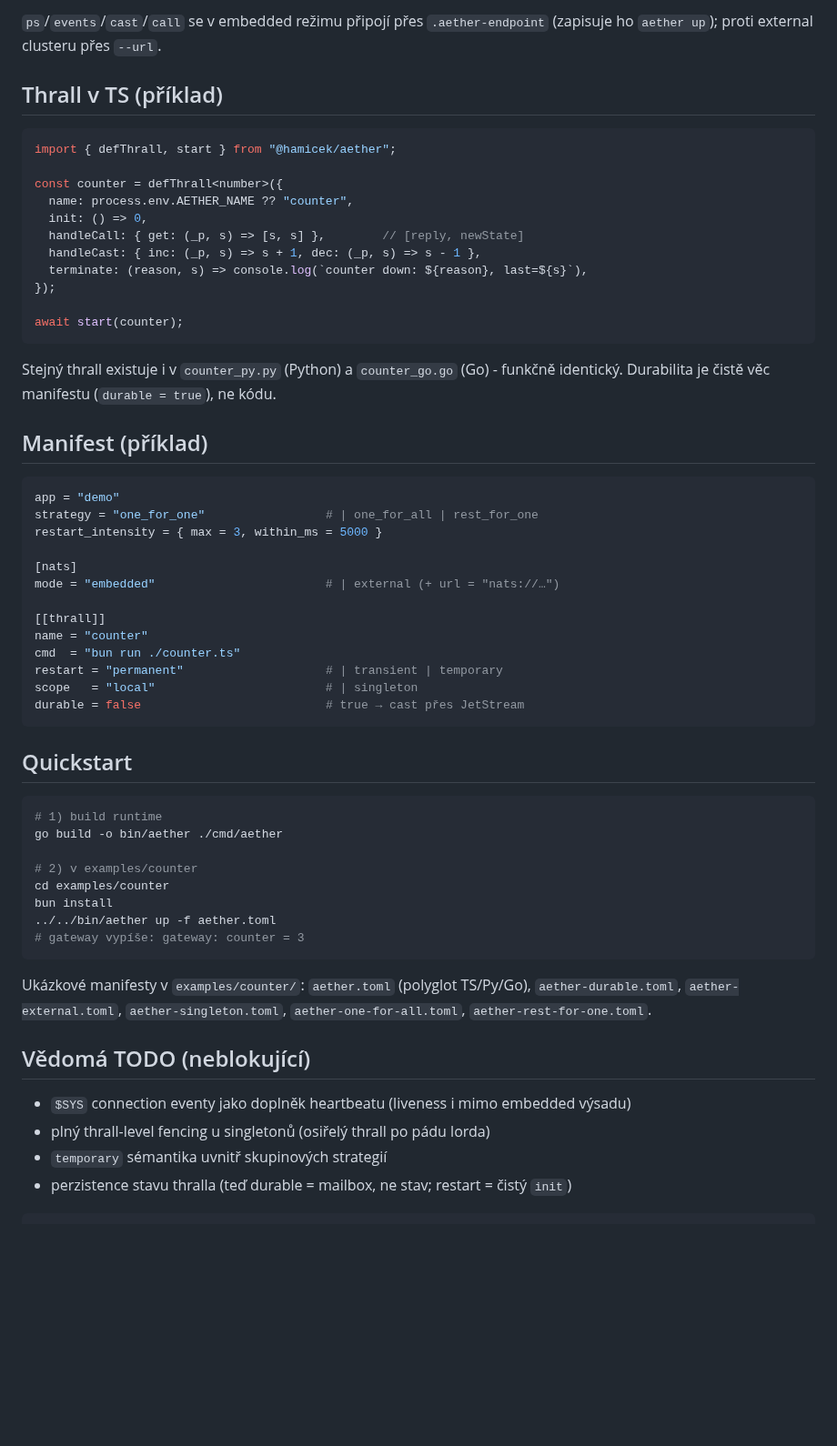
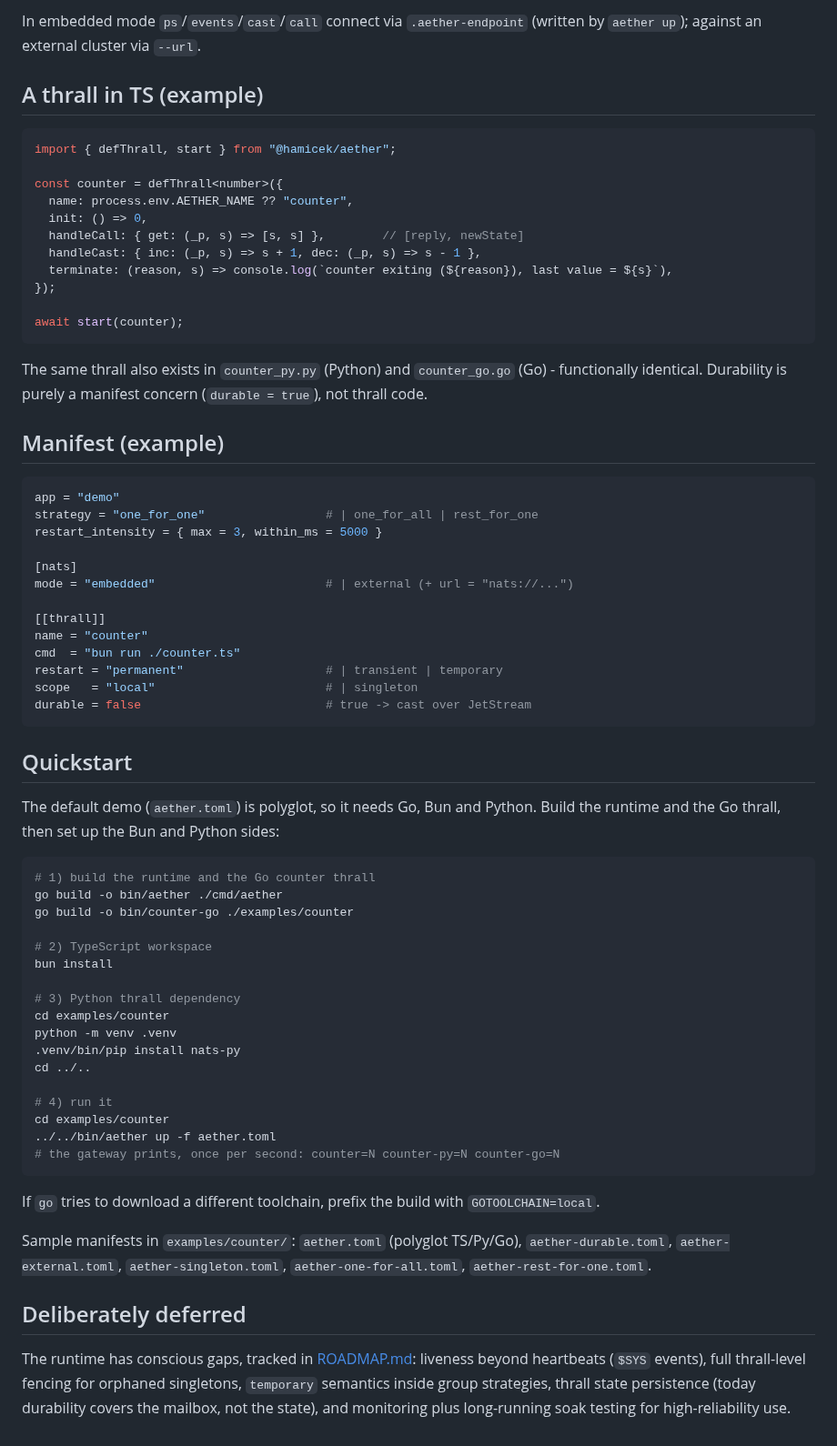
Before and after one commit to hamicek/aether, a Markdown page: README.md, the part around one of its changes. Shown at 91% size. GitHub-like rendering; blank space fills up the shorter version.

````diff
--- a/README.md
+++ b/README.md
@@ -78,9 +78,9 @@ aether call <name> <op> [json]   # pošle call a vytiskne odpověď
 ```
 
-`ps`/`events`/`cast`/`call` se v embedded režimu připojí přes `.aether-endpoint`
-(zapisuje ho `aether up`); proti external clusteru přes `--url`.
+In embedded mode `ps`/`events`/`cast`/`call` connect via `.aether-endpoint`
+(written by `aether up`); against an external cluster via `--url`.
 
-## Thrall v TS (příklad)
+## A thrall in TS (example)
 
 ```ts
 import { defThrall, start } from "@hamicek/aether";
@@ -90,16 +90,16 @@ const counter = defThrall<number>({
   init: () => 0,
   handleCall: { get: (_p, s) => [s, s] },        // [reply, newState]
   handleCast: { inc: (_p, s) => s + 1, dec: (_p, s) => s - 1 },
-  terminate: (reason, s) => console.log(`counter down: ${reason}, last=${s}`),
+  terminate: (reason, s) => console.log(`counter exiting (${reason}), last value = ${s}`),
 });
 
 await start(counter);
 ```
 
-Stejný thrall existuje i v `counter_py.py` (Python) a `counter_go.go` (Go) - funkčně
-identický. Durabilita je čistě věc manifestu (`durable = true`), ne kódu.
+The same thrall also exists in `counter_py.py` (Python) and `counter_go.go` (Go) - functionally
+identical. Durability is purely a manifest concern (`durable = true`), not thrall code.
 
-## Manifest (příklad)
+## Manifest (example)
 
 ```toml
 app = "demo"
@@ -107,37 +107,50 @@ strategy = "one_for_one"                 # | one_for_all | rest_for_one
 restart_intensity = { max = 3, within_ms = 5000 }
 
 [nats]
-mode = "embedded"                        # | external (+ url = "nats://…")
+mode = "embedded"                        # | external (+ url = "nats://...")
 
 [[thrall]]
 name = "counter"
 cmd  = "bun run ./counter.ts"
 restart = "permanent"                    # | transient | temporary
 scope   = "local"                        # | singleton
-durable = false                          # true → cast přes JetStream
+durable = false                          # true -> cast over JetStream
 ```
 
 ## Quickstart
 
+The default demo (`aether.toml`) is polyglot, so it needs Go, Bun and Python. Build the runtime
+and the Go thrall, then set up the Bun and Python sides:
+
 ```bash
-# 1) build runtime
+# 1) build the runtime and the Go counter thrall
 go build -o bin/aether ./cmd/aether
+go build -o bin/counter-go ./examples/counter
 
-# 2) v examples/counter
+# 2) TypeScript workspace
+bun install
+
+# 3) Python thrall dependency
 cd examples/counter
-bun install
+python -m venv .venv
+.venv/bin/pip install nats-py
+cd ../..
+
+# 4) run it
+cd examples/counter
 ../../bin/aether up -f aether.toml
-# gateway vypíše: gateway: counter = 3
+# the gateway prints, once per second: counter=N counter-py=N counter-go=N
 ```
 
-Ukázkové manifesty v `examples/counter/`: `aether.toml` (polyglot TS/Py/Go),
+If `go` tries to download a different toolchain, prefix the build with `GOTOOLCHAIN=local`.
+
+Sample manifests in `examples/counter/`: `aether.toml` (polyglot TS/Py/Go),
 `aether-durable.toml`, `aether-external.toml`, `aether-singleton.toml`,
 `aether-one-for-all.toml`, `aether-rest-for-one.toml`.
 
-## Vědomá TODO (neblokující)
+## Deliberately deferred
 
-- `$SYS` connection eventy jako doplněk heartbeatu (liveness i mimo embedded výsadu)
-- plný thrall-level fencing u singletonů (osiřelý thrall po pádu lorda)
-- `temporary` sémantika uvnitř skupinových strategií
-- perzistence stavu thralla (teď durable = mailbox, ne stav; restart = čistý `init`)
-```
+The runtime has conscious gaps, tracked in [ROADMAP.md](./ROADMAP.md): liveness beyond heartbeats
+(`$SYS` events), full thrall-level fencing for orphaned singletons, `temporary` semantics inside
+group strategies, thrall state persistence (today durability covers the mailbox, not the state),
+and monitoring plus long-running soak testing for high-reliability use.
````
Also changed, not shown: other parts of README.md (+44 -44 lines).
